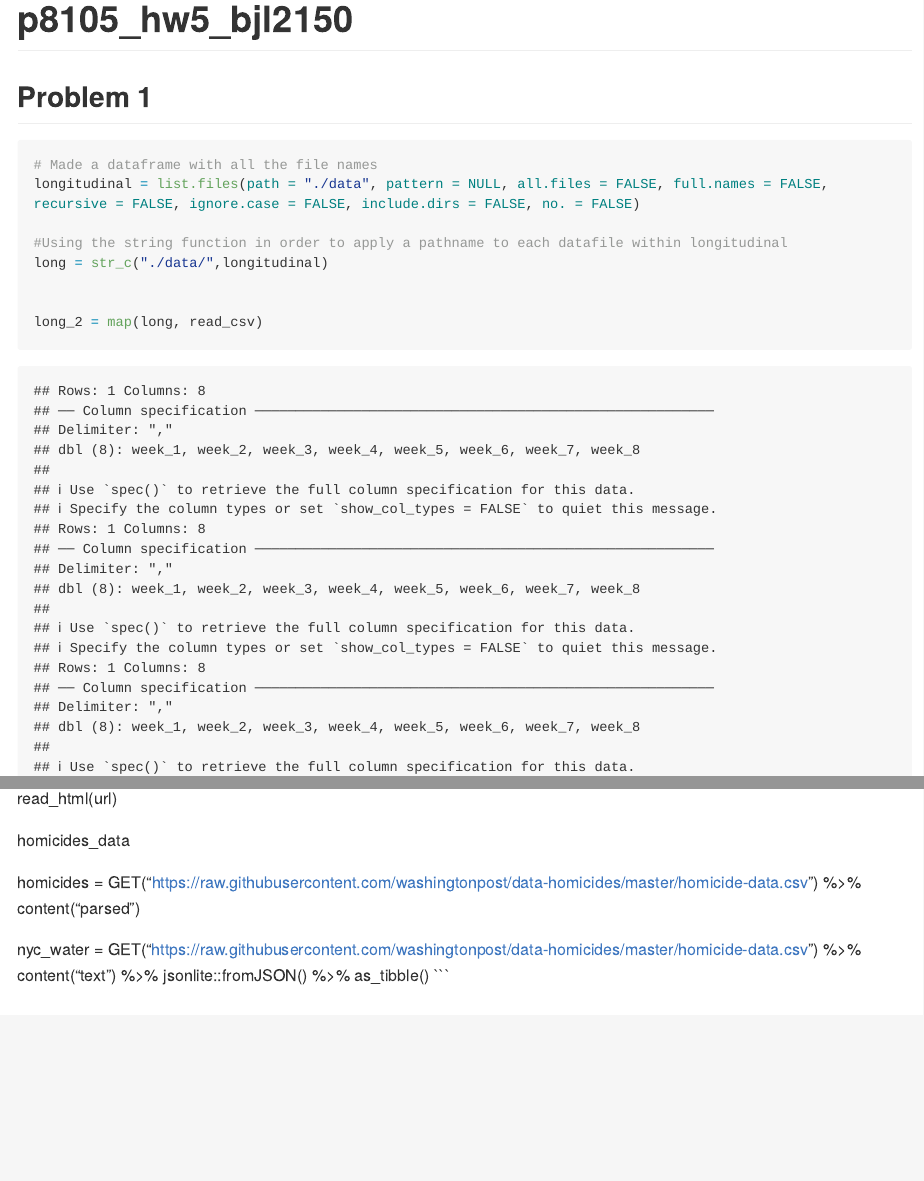
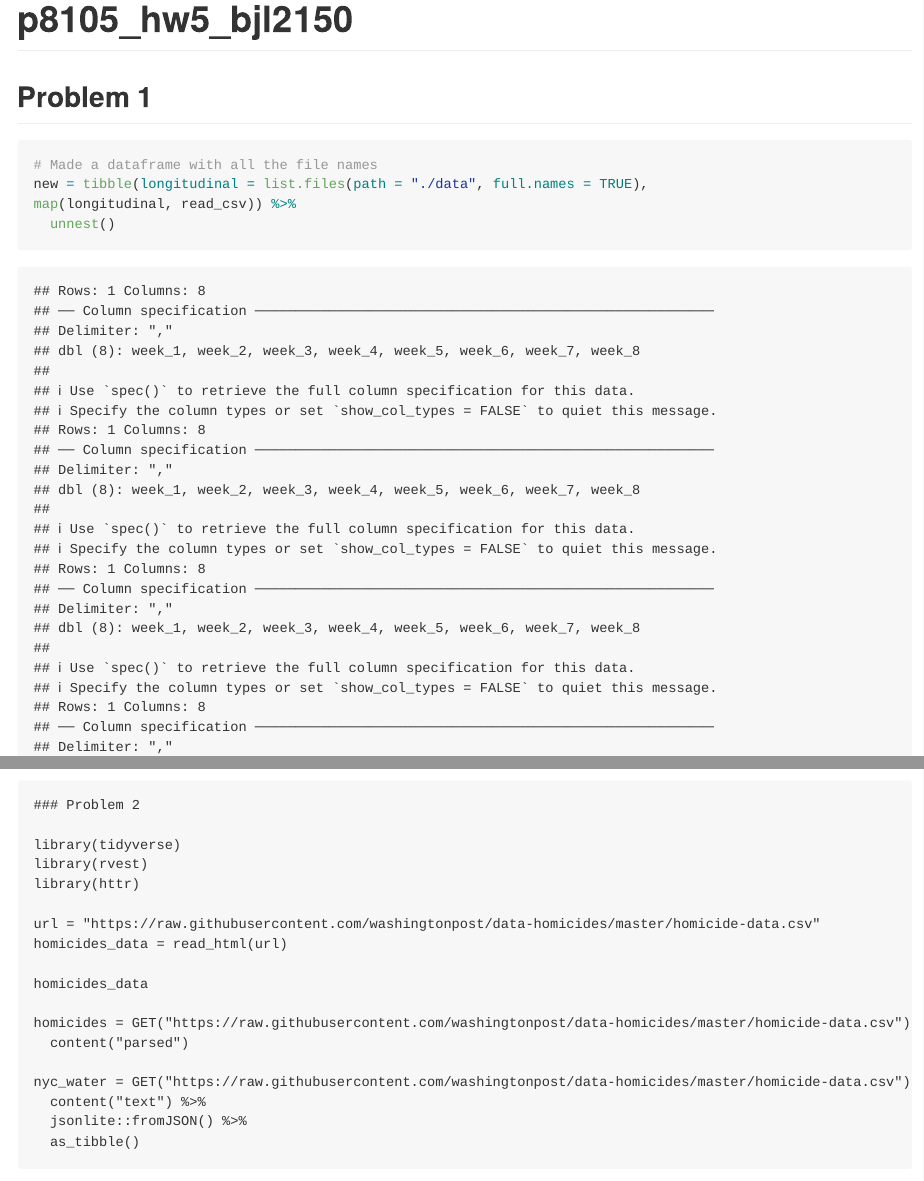
Before and after one commit to bjl21500/p8105_hw5_bjl2150, an R Markdown document (p8105_hw5_bjl2150.Rmd): the page in a window 1100 px wide, from its top, and a second part further down, joined at a grey line. Rendered offline with R 4.5, knitr and Pandoc, with nearby package versions; long lines of code are wrapped.

Commit message:
Had to go back and begin with a dataframe and to run the appropriate codes and follow the instructions.

````diff
--- a/p8105_hw5_bjl2150.Rmd
+++ b/p8105_hw5_bjl2150.Rmd
@@ -13,13 +13,16 @@ library(rvest)
 ## Problem 1
 ```{r}
 # Made a dataframe with all the file names
-longitudinal = list.files(path = "./data", pattern = NULL, all.files = FALSE, full.names = FALSE, recursive = FALSE, ignore.case = FALSE, include.dirs = FALSE, no. = FALSE)
+new = tibble(longitudinal = list.files(path = "./data", full.names = TRUE),
+map(longitudinal, read_csv)) %>%
+  unnest()
+```
 
 #Using the string function in order to apply a pathname to each datafile within longitudinal
 long = str_c("./data/",longitudinal)
 
 
-long_2 = map(long, read_csv)
+long_2 = map_df(long, read_csv)
 
 ```
 
````
Also changed, not shown: p8105_hw5_bjl2150.md.
